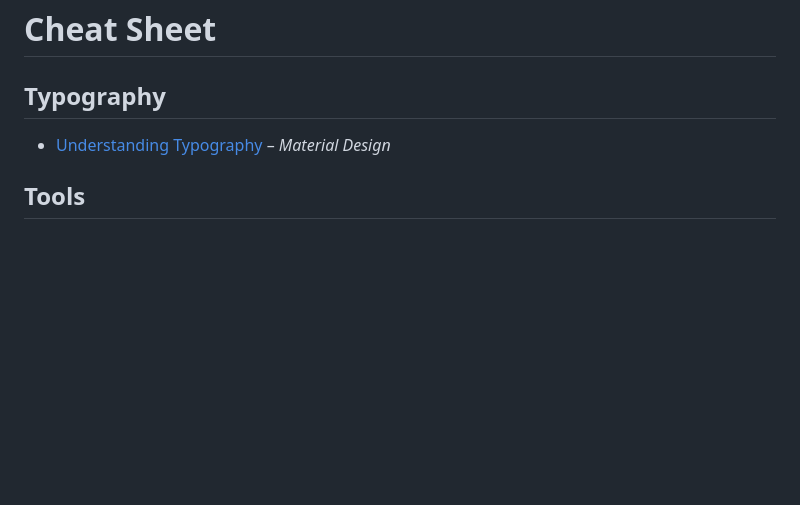
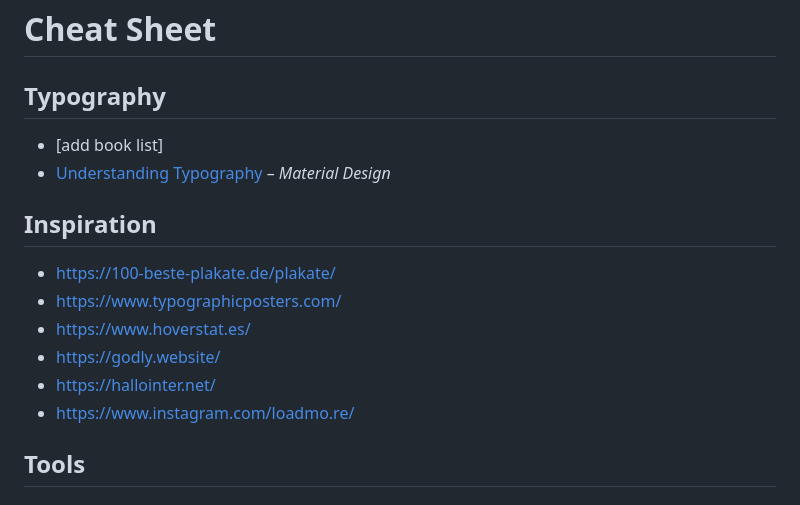
Before and after one commit to design-hfkbremen/S26_text-type-tools, a Markdown page: cheat-sheet.md, the part around the change. GitHub-like rendering; blank space fills up the shorter version.

Commit message:
Add inspiration section to cheat sheet
Added a new section for inspiration with various links.

```diff
--- a/cheat-sheet.md
+++ b/cheat-sheet.md
@@ -1,7 +1,16 @@
 # Cheat Sheet
 
 ## Typography
+- [add book list]
 - [Understanding Typography](https://m2.material.io/design/typography/understanding-typography.html#type-properties) – _Material Design_
+
+## Inspiration
+- [https://100-beste-plakate.de/plakate/](https://100-beste-plakate.de/plakate/)
+- [https://www.typographicposters.com/](https://www.typographicposters.com/)
+- [https://www.hoverstat.es/](https://www.hoverstat.es/)
+- [https://godly.website/](https://godly.website/)
+- [https://hallointer.net/](https://hallointer.net/)
+- [https://www.instagram.com/loadmo.re/](https://www.instagram.com/loadmo.re/)
 
 ## Tools
 ### InDesign
```
